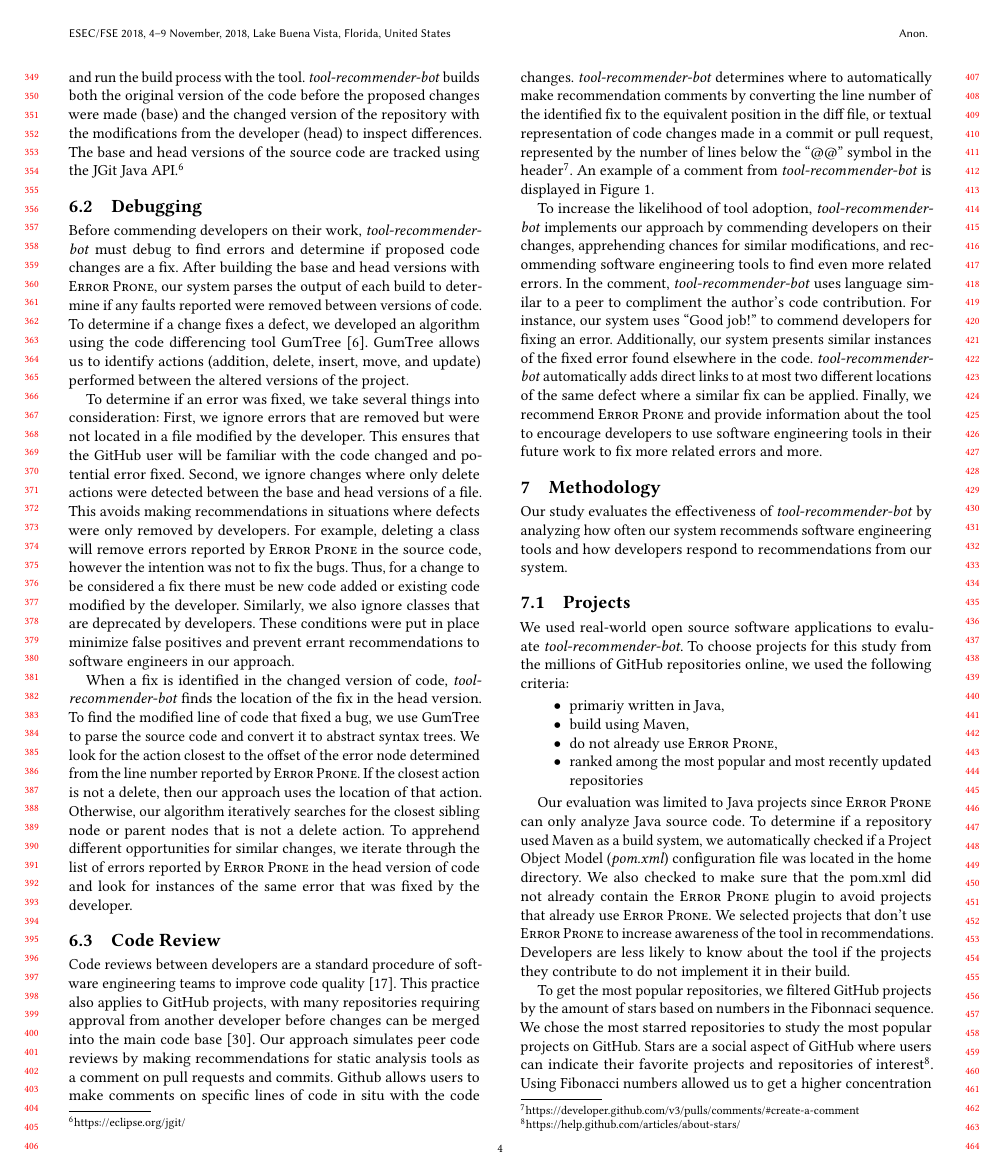
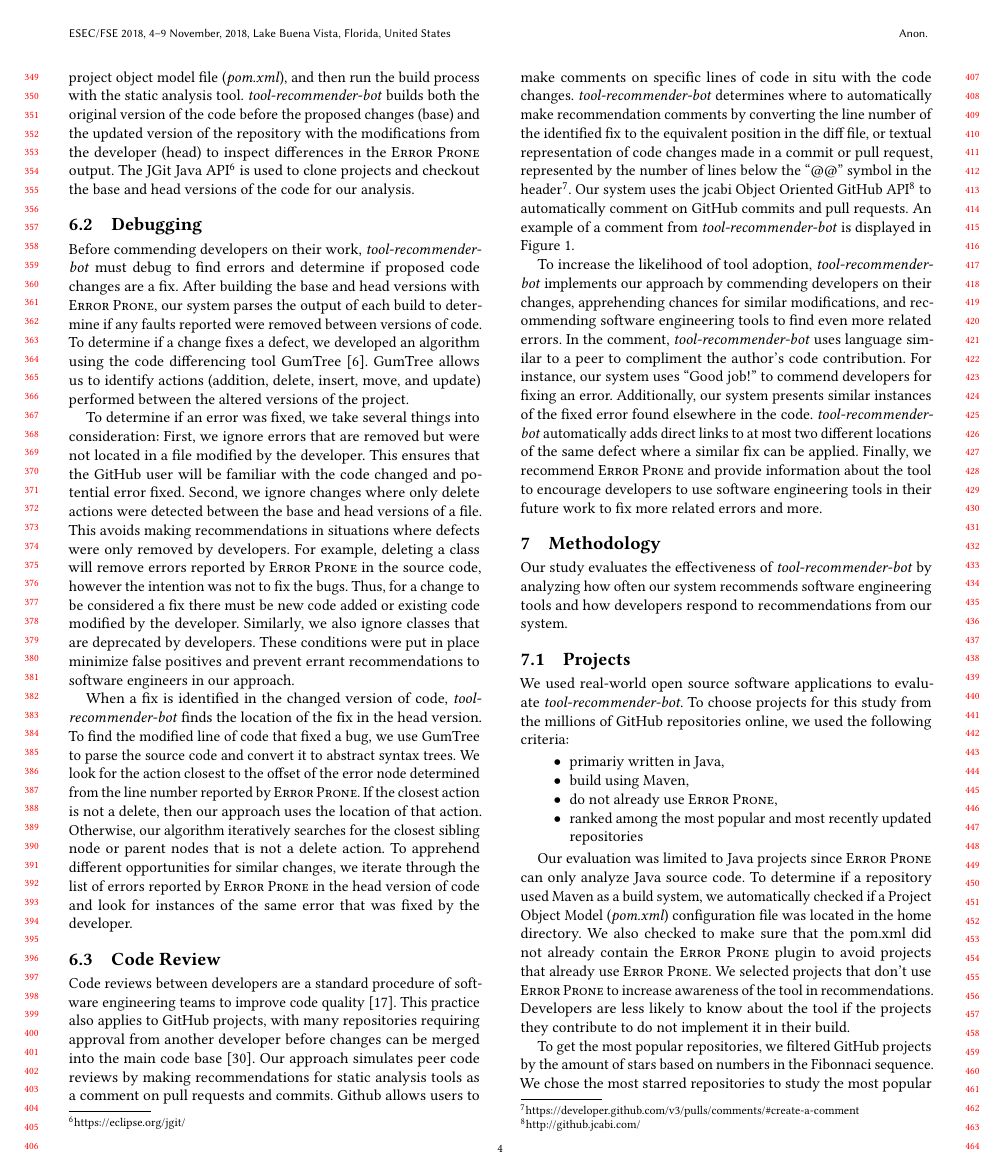
Before and after one commit to chbrown13/tool-recommender-bot, a LaTeX paper (paper/paper.tex): page 4 of 7. Compiled offline with pdfLaTeX.

Commit message:
Implementation description more details added

```diff
--- a/paper/paper.tex
+++ b/paper/paper.tex
@@ -143,7 +143,7 @@ This sections provides technical details on the implementation of our approach i
 To analyze developer changes, our system utilizes continuous integration concepts and tools to observe code modifications to GitHub repositories. \tool~is implemented as a plugin for Jenkins, ``the leading open source automation server'' for source code deployment and delivery.\footnote{https://jenkins.io/} We use Jenkins to periodically check for new modifications, commits and pull requests, to GitHub projects every 15 minutes. Our system ignores any commits or pull requests from developers that do not modify a Java file.
 When a new code change is found, Jenkins to automatically analyze the patch and run our approach.
 
-To analyze the source code, we target projects that use the Maven~\footnote{https://maven.apache.org/} build automation and software dependency management tool for Java applications. We automatically inject \textsc{Error Prone} as a Maven plugin to a repository's project object model file (\textit{pom.xml}) and run the build process with the tool. \tool~builds both the original version of the code before the proposed changes were made (base) and the changed version of the repository with the modifications from the developer (head) to inspect differences. The base and head versions of the source code are tracked using the JGit Java API.\footnote{https://eclipse.org/jgit/}
+To analyze the source code, we target projects that use the Maven~\footnote{https://maven.apache.org/} build automation and software dependency management tool for Java applications. We clone the GitHub repository, automatically inject \textsc{Error Prone} as a Maven plugin to a repository's project object model file (\textit{pom.xml}), and then run the build process with the static analysis tool. \tool~builds both the original version of the code before the proposed changes (base) and the updated version of the repository with the modifications from the developer (head) to inspect differences in the \textsc{Error Prone} output. The JGit Java API\footnote{https://eclipse.org/jgit/} is used to clone projects and checkout the base and head versions of the code for our analysis.
 
 \subsection{Debugging}
 
@@ -155,7 +155,7 @@ When a fix is identified in the changed version of code, \tool~finds the locatio
 
 \subsection{Code Review}
 
-Code reviews between developers are a standard procedure of software engineering teams to improve code quality~\cite{CodeReviewingTrenches}. This practice also applies to GitHub projects, with many repositories requiring approval from another developer before changes can be merged into the main code base~\cite{PullRequestReview}. Our approach simulates peer code reviews by making recommendations for static analysis tools as a comment on pull requests and commits. Github allows users to make comments on specific lines of code in situ with the code changes. \tool~determines where to automatically make recommendation comments by converting the line number of the identified fix to the equivalent position in the diff file, or textual representation of code changes made in a commit or pull request, represented by the number of lines below the ``@@'' symbol in the header\footnote{https://developer.github.com/v3/pulls/comments/\#create-a-comment}. An example of a comment from \tool~is displayed in Figure \ref{fig:tool}.
+Code reviews between developers are a standard procedure of software engineering teams to improve code quality~\cite{CodeReviewingTrenches}. This practice also applies to GitHub projects, with many repositories requiring approval from another developer before changes can be merged into the main code base~\cite{PullRequestReview}. Our approach simulates peer code reviews by making recommendations for static analysis tools as a comment on pull requests and commits. Github allows users to make comments on specific lines of code in situ with the code changes. \tool~determines where to automatically make recommendation comments by converting the line number of the identified fix to the equivalent position in the diff file, or textual representation of code changes made in a commit or pull request, represented by the number of lines below the ``@@'' symbol in the header\footnote{https://developer.github.com/v3/pulls/comments/\#create-a-comment}. Our system uses the jcabi Object Oriented GitHub API\footnote{http://github.jcabi.com/} to automatically comment on GitHub commits and pull requests. An example of a comment from \tool~is displayed in Figure \ref{fig:tool}.
 
 To increase the likelihood of tool adoption, \tool~implements our approach by commending developers on their changes, apprehending chances for similar modifications, and recommending software engineering tools to find even more related errors. In the comment, \tool~uses language similar to a peer to compliment the author's code contribution. For instance, our system uses ``Good job!'' to commend developers for fixing an error. Additionally, our system presents similar instances of the fixed error found elsewhere in the code.  \tool~automatically adds direct links to at most two different locations of the same defect where a similar fix can be applied. Finally, we recommend \textsc{Error Prone} and provide information about the tool to encourage developers to use software engineering tools in their future work to fix more related errors and more.
 
```
Also changed, not shown: paper/paper.pdf.
